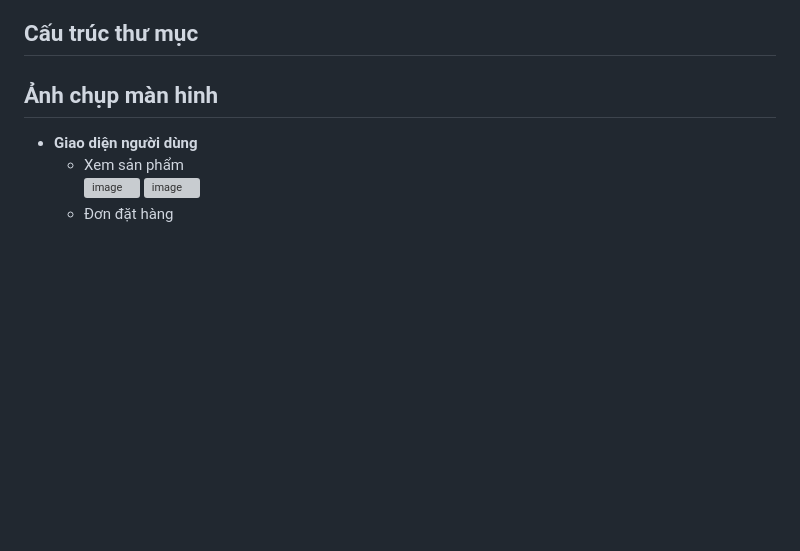
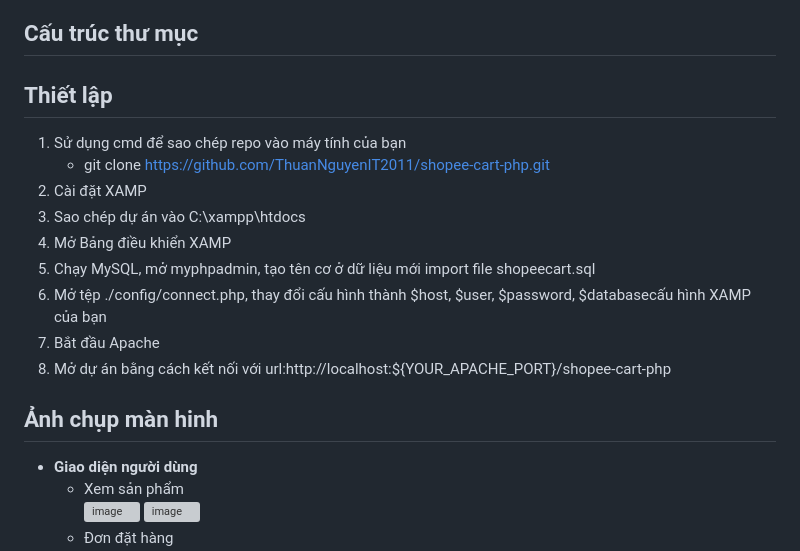
Before and after one commit to ThuanNguyenIT2011/shopee-cart-php, a Markdown page: README.md, the part around the change. GitHub-like rendering; blank space fills up the shorter version; grey boxes are pictures that could not be loaded.

```diff
--- a/README.md
+++ b/README.md
@@ -21,7 +21,16 @@
   - Mysql
   - Bootstrap
 ## Cấu trúc thư mục
-
+## Thiết lập
+  1. Sử dụng cmd để sao chép repo vào máy tính của bạn
+       - git clone https://github.com/ThuanNguyenIT2011/shopee-cart-php.git
+  2. Cài đặt XAMP
+  3. Sao chép dự án vào C:\xampp\htdocs
+  4. Mở Bảng điều khiển XAMP
+  5. Chạy MySQL, mở myphpadmin, tạo tên cơ ở dữ liệu mới import file shopeecart.sql
+  6. Mở tệp ./config/connect.php, thay đổi cấu hình thành $host, $user, $password, $databasecấu hình XAMP của bạn
+  7. Bắt đầu Apache
+  8. Mở dự án bằng cách kết nối với url:http://localhost:${YOUR_APACHE_PORT}/shopee-cart-php
 ## Ảnh chụp màn hinh
    - **Giao diện người dùng** <br>
       - Xem sản phẩm <br>
```
